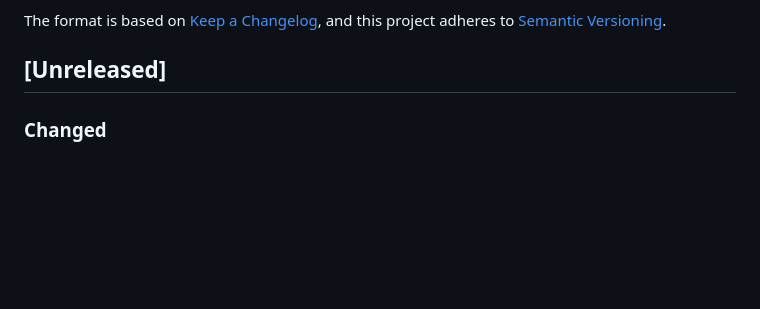
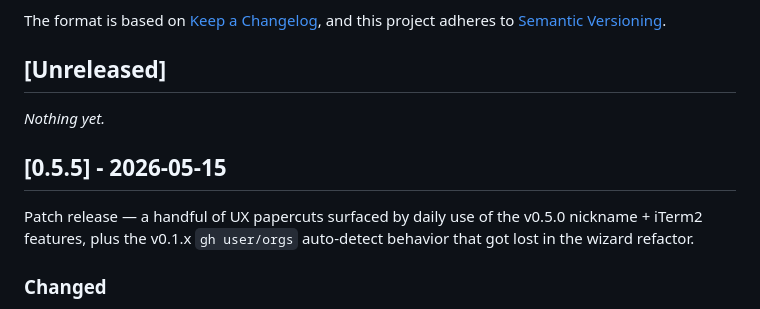
Before and after one commit to uribrecher/thicket, a Markdown page: CHANGELOG.md, the part around the change. Rendered like a GitHub page; blank space fills up the shorter version.

Commit message:
docs: cut CHANGELOG [0.5.5] section
Promotes the `[Unreleased]` block (ticket-picker tier sort, emoji-
aware column padding, `thicket rm` placeholder fix, `thicket config`
gh-orgs auto-detect) into a dated `[0.5.5]` patch section with a
short intro framing it as a UX-papercut pass on v0.5.0.

Mirrors the cut pattern from #21 / #24 / #29. Tag `v0.5.5` is
pending.

Co-Authored-By: Claude Opus 4.7 (1M context) <noreply@anthropic.com>

```diff
--- a/CHANGELOG.md
+++ b/CHANGELOG.md
@@ -6,6 +6,15 @@ The format is based on [Keep a Changelog](https://keepachangelog.com/en/1.1.0/),
 and this project adheres to [Semantic Versioning](https://semver.org/).
 
 ## [Unreleased]
+
+_Nothing yet._
+
+## [0.5.5] - 2026-05-15
+
+Patch release — a handful of UX papercuts surfaced by daily use of
+the v0.5.0 nickname + iTerm2 features, plus the v0.1.x
+`gh user/orgs` auto-detect behavior that got lost in the wizard
+refactor.
 
 ### Changed
 
```
